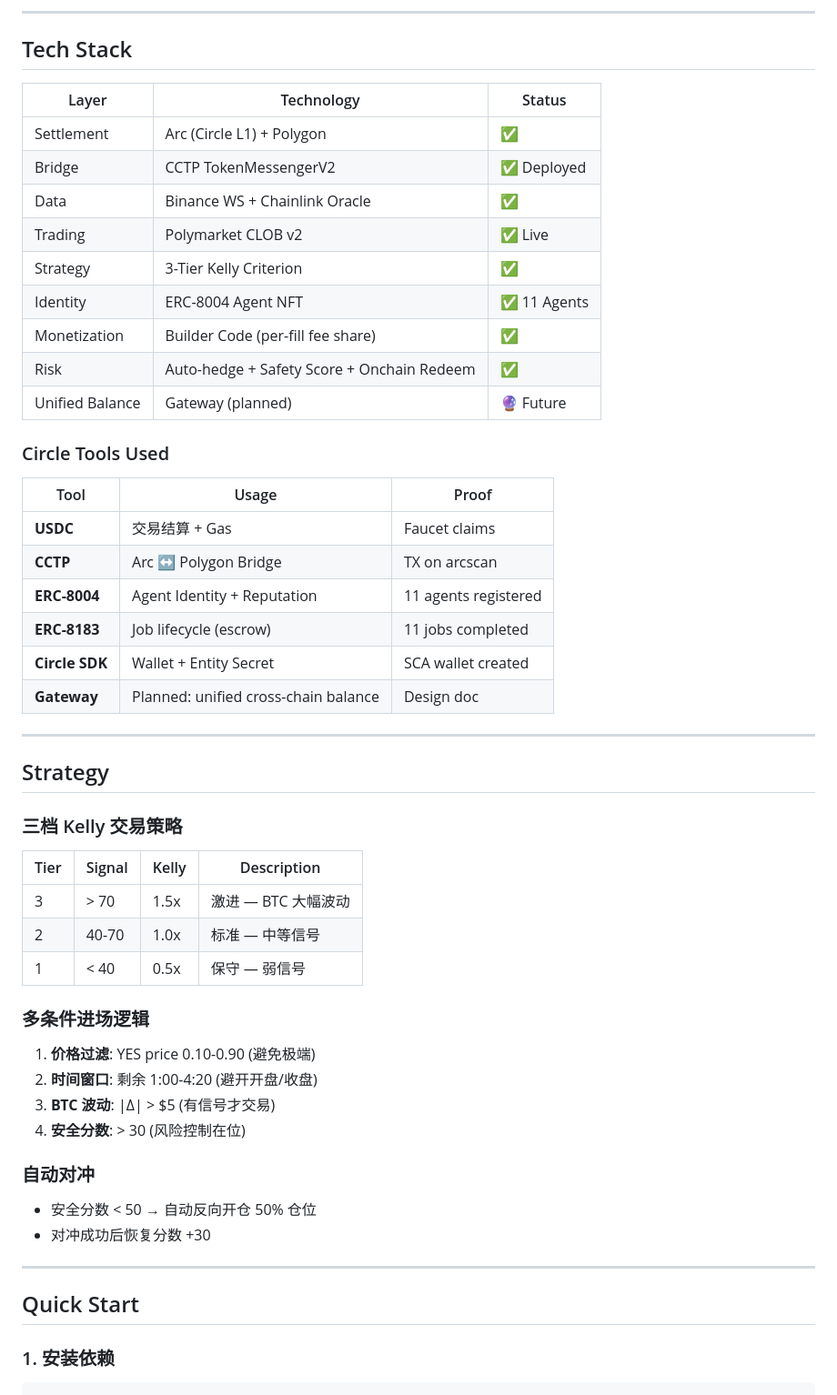
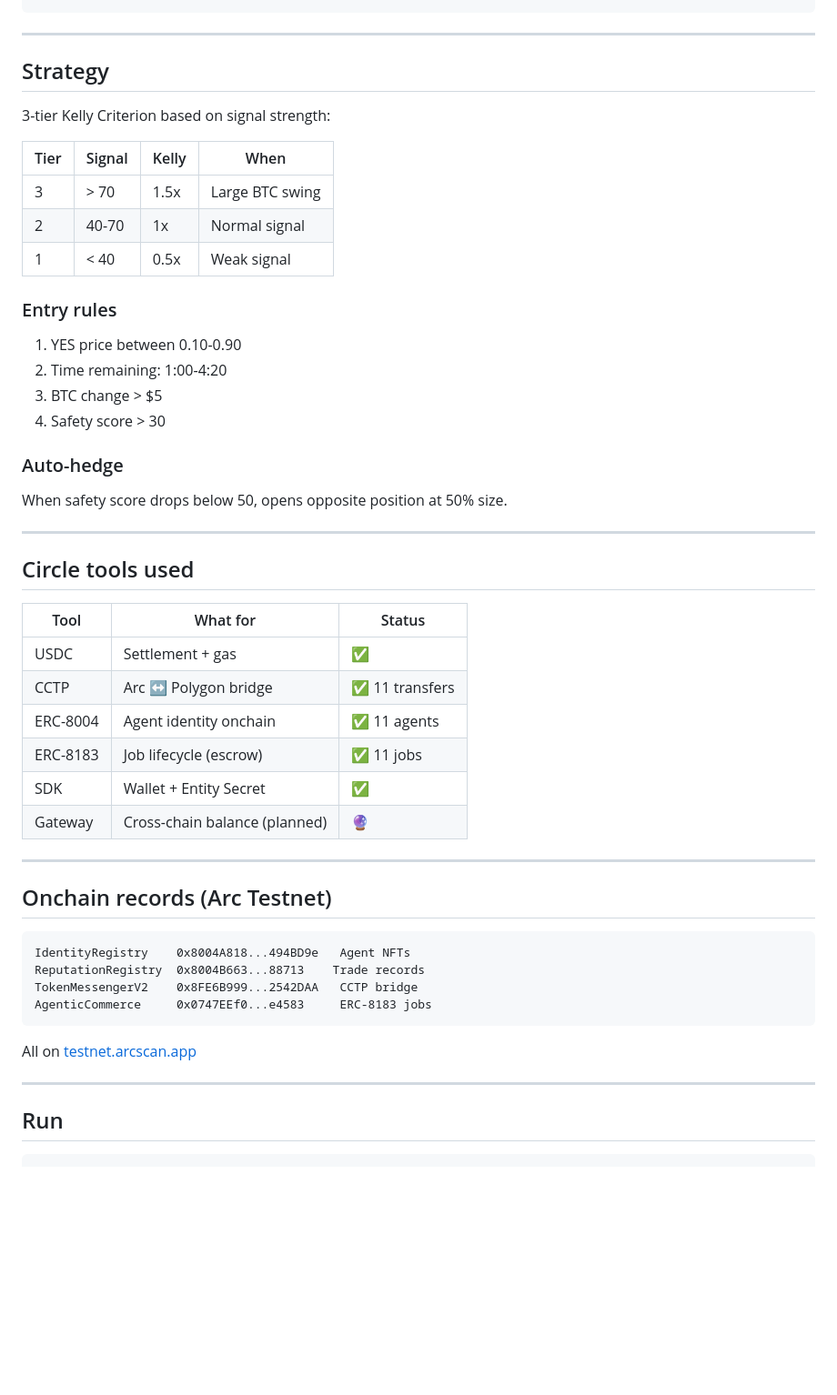
Before and after one commit to HUhonh/agora-prediction-agent, a Markdown page: README.md, the part around one of its changes. Shown at 91% size. Drawn GitHub-style; blank space fills up the shorter version.

Commit message:
v0.6: rewrite README, remove AI fluff, practical tone

````diff
--- a/README.md
+++ b/README.md
@@ -87,61 +56,57 @@ Phase 4: 链上声誉 (Arc)
 ```
-
----
-
-## Tech Stack
-
-| Layer | Technology | Status |
-|-------|-----------|--------|
-| Settlement | Arc (Circle L1) + Polygon | ✅ |
-| Bridge | CCTP TokenMessengerV2 | ✅ Deployed |
-| Data | Binance WS + Chainlink Oracle | ✅ |
-| Trading | Polymarket CLOB v2 | ✅ Live |
-| Strategy | 3-Tier Kelly Criterion | ✅ |
-| Identity | ERC-8004 Agent NFT | ✅ 11 Agents |
-| Monetization | Builder Code (per-fill fee share) | ✅ |
-| Risk | Auto-hedge + Safety Score + Onchain Redeem | ✅ |
-| Unified Balance | Gateway (planned) | 🔮 Future |
-
-### Circle Tools Used
-
-| Tool | Usage | Proof |
-|------|-------|-------|
-| **USDC** | 交易结算 + Gas | Faucet claims |
-| **CCTP** | Arc ↔ Polygon Bridge | TX on arcscan |
-| **ERC-8004** | Agent Identity + Reputation | 11 agents registered |
-| **ERC-8183** | Job lifecycle (escrow) | 11 jobs completed |
-| **Circle SDK** | Wallet + Entity Secret | SCA wallet created |
-| **Gateway** | Planned: unified cross-chain balance | Design doc |
 
 ---
 
 ## Strategy
 
-### 三档 Kelly 交易策略
+3-tier Kelly Criterion based on signal strength:
 
-| Tier | Signal | Kelly | Description |
-|------|--------|-------|-------------|
-| 3 | > 70 | 1.5x | 激进 — BTC 大幅波动 |
-| 2 | 40-70 | 1.0x | 标准 — 中等信号 |
-| 1 | < 40 | 0.5x | 保守 — 弱信号 |
+| Tier | Signal | Kelly | When |
+|------|--------|-------|------|
+| 3 | > 70 | 1.5x | Large BTC swing |
+| 2 | 40-70 | 1x | Normal signal |
+| 1 | < 40 | 0.5x | Weak signal |
 
-### 多条件进场逻辑
+### Entry rules
 
-1. **价格过滤**: YES price 0.10-0.90 (避免极端)
-2. **时间窗口**: 剩余 1:00-4:20 (避开开盘/收盘)
-3. **BTC 波动**: |Δ| > $5 (有信号才交易)
-4. **安全分数**: > 30 (风险控制在位)
+1. YES price between 0.10-0.90
+2. Time remaining: 1:00-4:20
+3. BTC change > $5
+4. Safety score > 30
 
-### 自动对冲
+### Auto-hedge
 
-- 安全分数 < 50 → 自动反向开仓 50% 仓位
-- 对冲成功后恢复分数 +30
+When safety score drops below 50, opens opposite position at 50% size.
 
 ---
 
-## Quick Start
+## Circle tools used
 
-### 1. 安装依赖
+| Tool | What for | Status |
+|------|----------|--------|
+| USDC | Settlement + gas | ✅ |
+| CCTP | Arc ↔ Polygon bridge | ✅ 11 transfers |
+| ERC-8004 | Agent identity onchain | ✅ 11 agents |
+| ERC-8183 | Job lifecycle (escrow) | ✅ 11 jobs |
+| SDK | Wallet + Entity Secret | ✅ |
+| Gateway | Cross-chain balance (planned) | 🔮 |
+
+---
+
+## Onchain records (Arc Testnet)
+
+```
+IdentityRegistry    0x8004A818...494BD9e   Agent NFTs
+ReputationRegistry  0x8004B663...88713    Trade records
+TokenMessengerV2    0x8FE6B999...2542DAA   CCTP bridge
+AgenticCommerce     0x0747EEf0...e4583     ERC-8183 jobs
+```
+
+All on [testnet.arcscan.app](https://testnet.arcscan.app)
+
+---
+
+## Run
 
 ```bash
 pip install -r requirements.txt
````
Also changed, not shown: other parts of README.md (+53 -122 lines).
